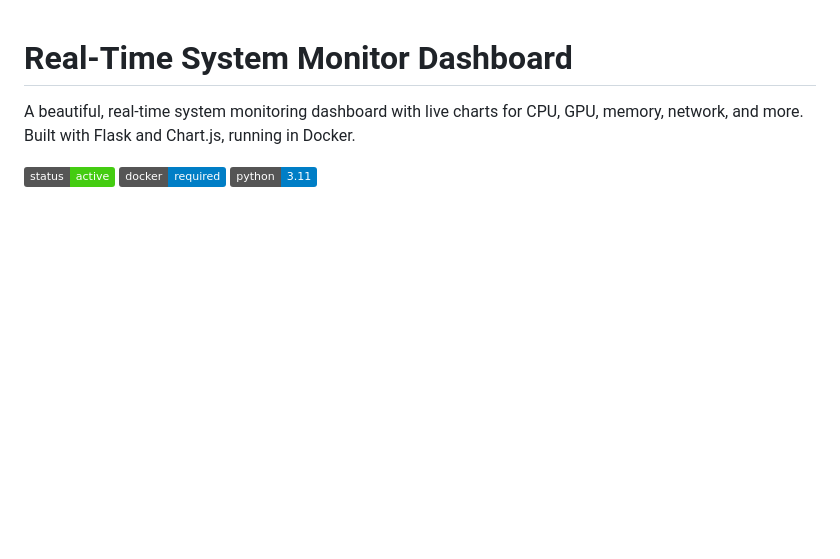
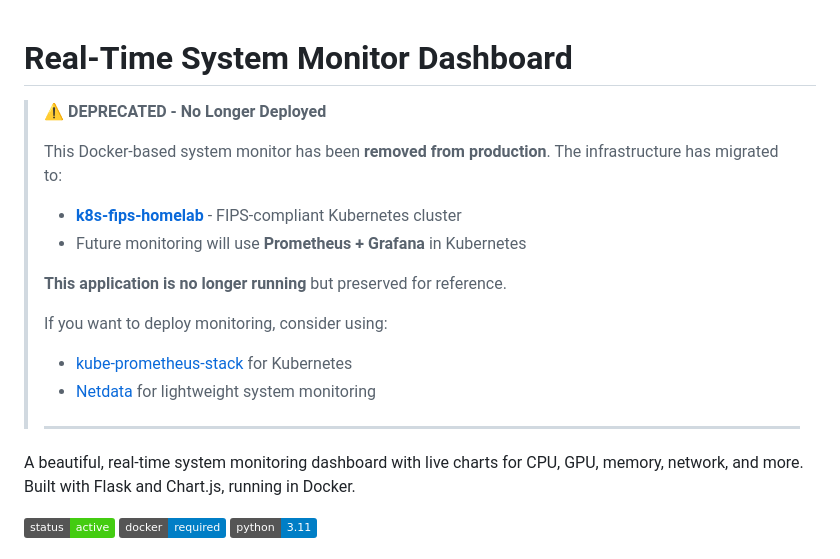
Before and after one commit to qu4n/system-monitor-dashboard, a Markdown page: README.md, the part around the change. Drawn GitHub-style; badges without logos; blank space fills up the shorter version.

Commit message:
Add deprecation notice - migrated to Kubernetes

```diff
--- a/README.md
+++ b/README.md
@@ -1,4 +1,18 @@
 # Real-Time System Monitor Dashboard
+
+> **⚠️ DEPRECATED - No Longer Deployed**
+>
+> This Docker-based system monitor has been **removed from production**. The infrastructure has migrated to:
+> - **[k8s-fips-homelab](https://github.com/qu4n/k8s-fips-homelab)** - FIPS-compliant Kubernetes cluster
+> - Future monitoring will use **Prometheus + Grafana** in Kubernetes
+>
+> **This application is no longer running** but preserved for reference.
+>
+> If you want to deploy monitoring, consider using:
+> - [kube-prometheus-stack](https://github.com/prometheus-operator/kube-prometheus) for Kubernetes
+> - [Netdata](https://github.com/netdata/netdata) for lightweight system monitoring
+>
+> ---
 
 A beautiful, real-time system monitoring dashboard with live charts for CPU, GPU, memory, network, and more. Built with Flask and Chart.js, running in Docker.
 
```
